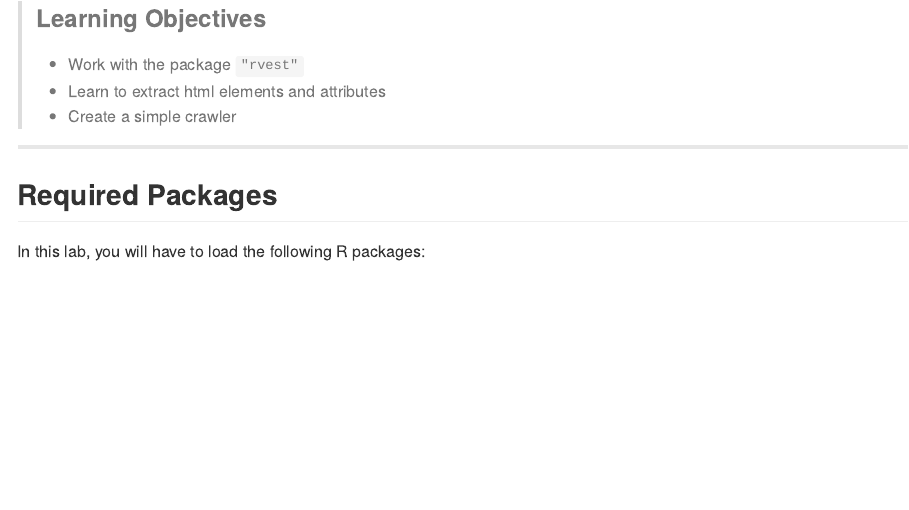
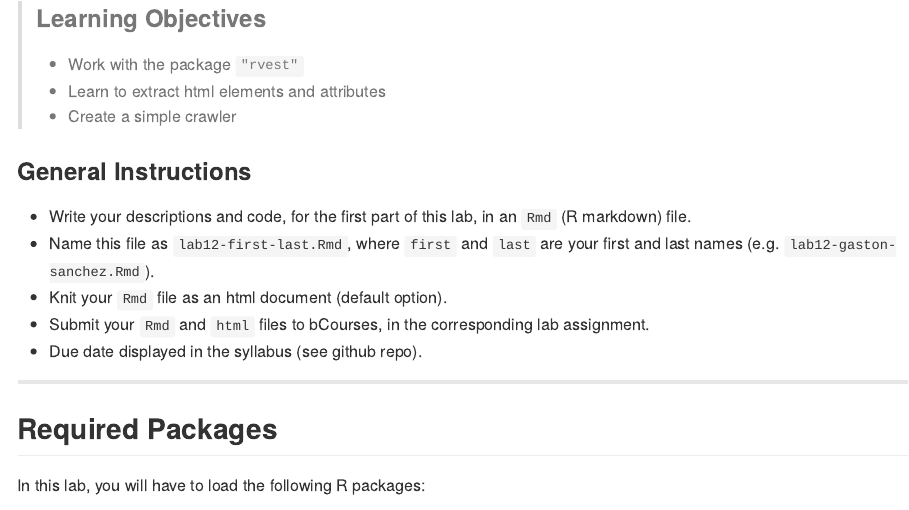
Before and after one commit to ucb-stat133/stat133-fall-2018, an R Markdown document (labs/lab12-web-scraping.Rmd): the page in a window 1100 px wide, from 150 px down. The pictures show the output file labs/lab12-web-scraping.md that the author committed with the source, drawn offline in the style of GitHub.

Commit message:
labs: add submission instructions to lab12

````diff
--- a/labs/lab12-web-scraping.Rmd
+++ b/labs/lab12-web-scraping.Rmd
@@ -10,6 +10,15 @@ output: github_document
 > - Work with the package `"rvest"`
 > - Learn to extract html elements and attributes
 > - Create a simple crawler
+
+### General Instructions
+
+- Write your descriptions and code, for the first part of this lab, in an `Rmd` (R markdown) file.
+- Name this file as `lab12-first-last.Rmd`, where `first` and `last` are your
+first and last names (e.g. `lab12-gaston-sanchez.Rmd`).
+- Knit your `Rmd` file as an html document (default option).
+- Submit your `Rmd` and `html` files to bCourses, in the corresponding lab assignment.
+- Due date displayed in the syllabus (see github repo).
 
 ```{r setup, include=FALSE}
 knitr::opts_chunk$set(echo = TRUE, fig.path = 'lab12-images/')
````
Also changed, not shown: labs/lab12-web-scraping.md.
